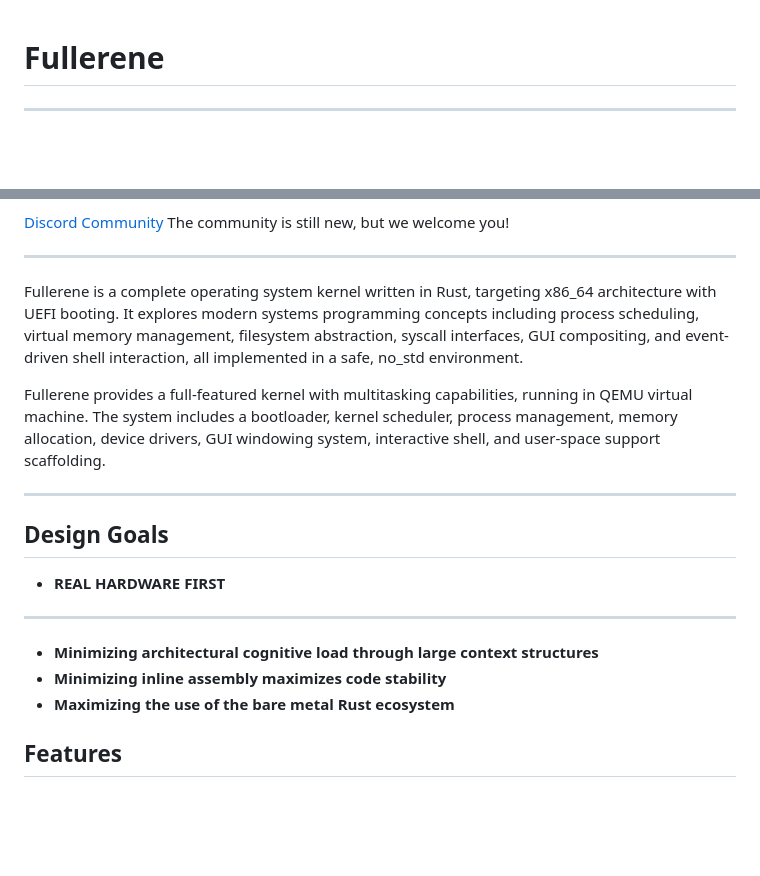
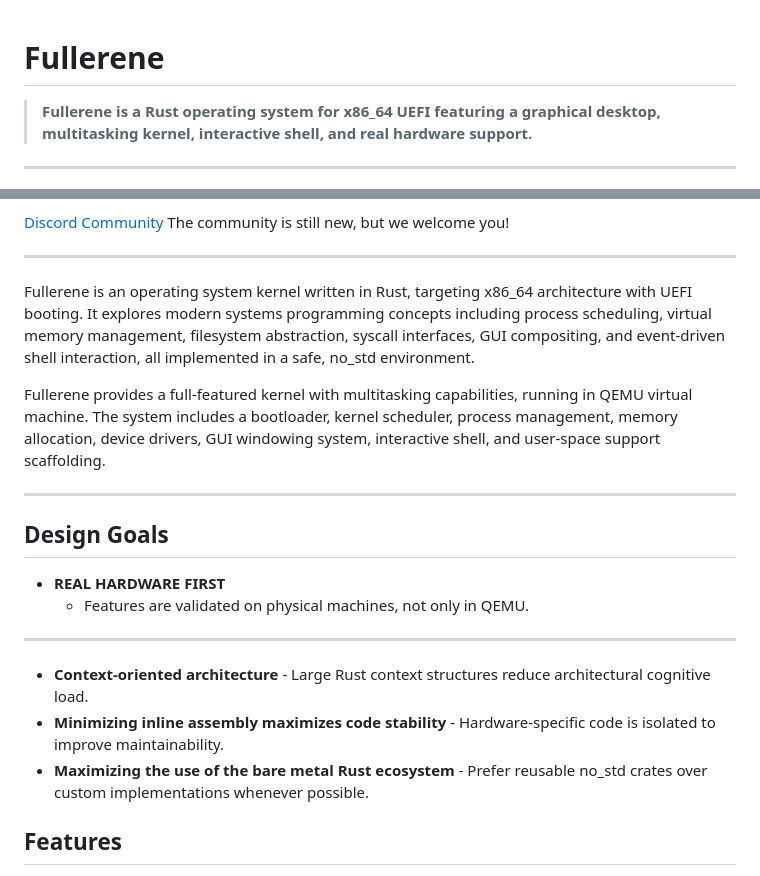
Before and after one commit to p14c31355/fullerene, a Markdown page: README.md, 2 parts joined by grey strips. Rendered like a GitHub page; blank space fills up the shorter version.

Commit message:
docs(readme): add tagline and clarify design goals
Added a bold tagline at the top of the README to quickly describe the project.
Revised the design goals section to include explicit mention of real hardware validation
and expanded bullet points with descriptive explanations for clarity and emphasis.

```diff
--- a/README.md
+++ b/README.md
@@ -1,4 +1,6 @@
 # Fullerene
+> **Fullerene is a Rust operating system for x86_64 UEFI featuring a graphical desktop, multitasking kernel, interactive shell, and real hardware support.**
+
 
 ---
 
@@ -12,7 +14,7 @@ The community is still new, but we welcome you!
 
 ---
 
-Fullerene is a complete operating system kernel written in Rust, targeting x86_64 architecture with UEFI booting. It explores modern systems programming concepts including process scheduling, virtual memory management, filesystem abstraction, syscall interfaces, GUI compositing, and event-driven shell interaction, all implemented in a safe, no_std environment.
+Fullerene is an operating system kernel written in Rust, targeting x86_64 architecture with UEFI booting. It explores modern systems programming concepts including process scheduling, virtual memory management, filesystem abstraction, syscall interfaces, GUI compositing, and event-driven shell interaction, all implemented in a safe, no_std environment.
 
 Fullerene provides a full-featured kernel with multitasking capabilities, running in QEMU virtual machine. The system includes a bootloader, kernel scheduler, process management, memory allocation, device drivers, GUI windowing system, interactive shell, and user-space support scaffolding.
 
@@ -21,12 +23,13 @@ Fullerene provides a full-featured kernel with multitasking capabilities, runnin
 ## Design Goals
 
 - **REAL HARDWARE FIRST**
+  - Features are validated on physical machines, not only in QEMU.
 
 ---
 
-- **Minimizing architectural cognitive load through large context structures**
-- **Minimizing inline assembly maximizes code stability**
-- **Maximizing the use of the bare metal Rust ecosystem**
+- **Context-oriented architecture** - Large Rust context structures reduce architectural cognitive load.
+- **Minimizing inline assembly maximizes code stability** - Hardware-specific code is isolated to improve maintainability.
+- **Maximizing the use of the bare metal Rust ecosystem** - Prefer reusable no_std crates over custom implementations whenever possible.
 
 ## Features
 
```
